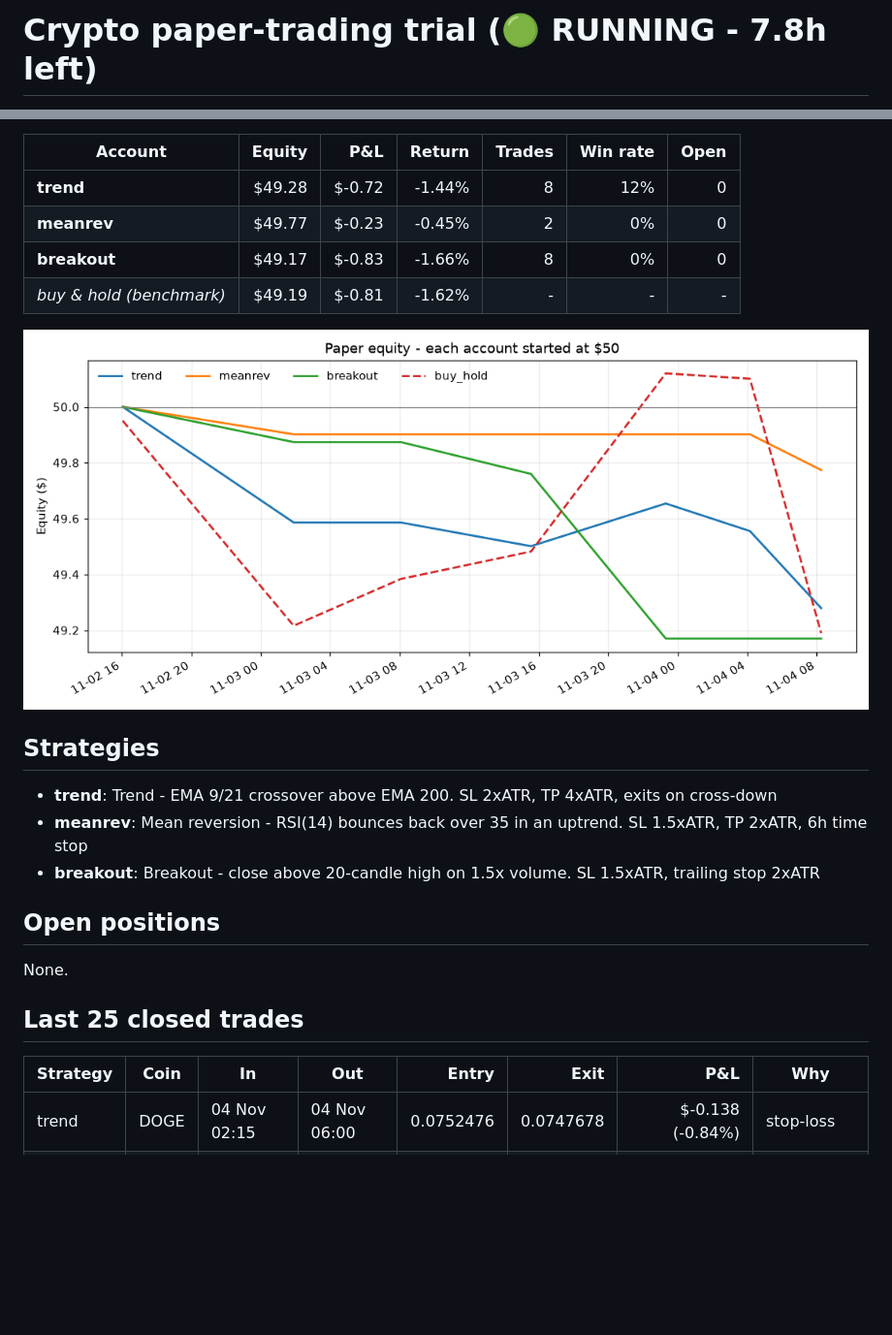
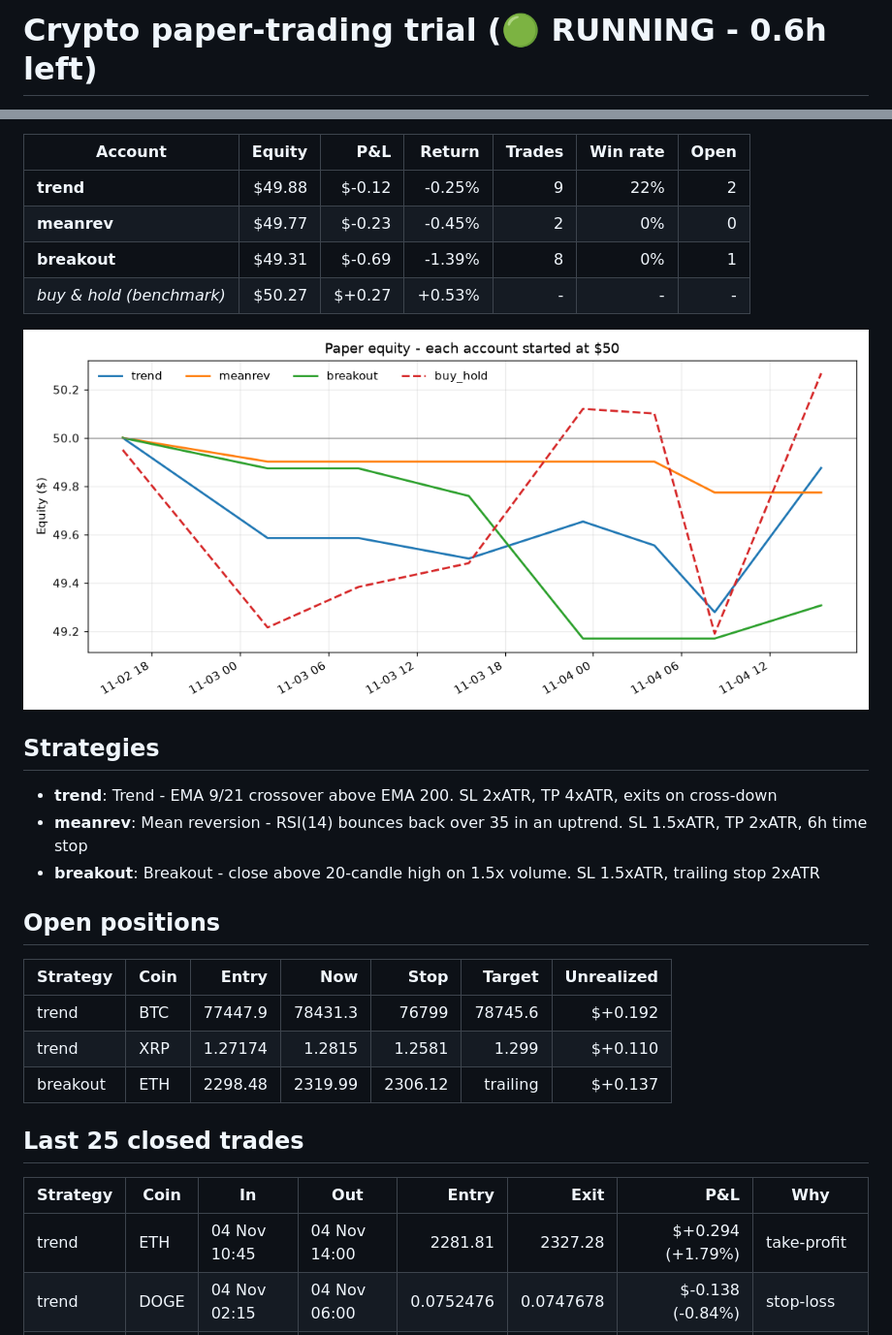
Before and after one commit to i-amarnath/crypto-paper-bot, a Markdown page: REPORT.md, 2 parts joined by grey strips. Shown at 97% size. Drawn GitHub-style; pictures changed too: equity.png; blank space fills up the shorter version.

Commit message:
tick 09:58

```diff
--- a/REPORT.md
+++ b/REPORT.md
@@ -1,2 +1,2 @@
-# Crypto paper-trading trial (🟢 RUNNING - 7.8h left)
+# Crypto paper-trading trial (🟢 RUNNING - 0.6h left)
 
@@ -4,10 +4,10 @@ Fake money, real binance_vision prices. Started **02 Nov 16:03 IST**, ends **04
 
 | Account | Equity | P&L | Return | Trades | Win rate | Open |
 |---|---:|---:|---:|---:|---:|---:|
-| **trend** | $49.28 | $-0.72 | -1.44% | 8 | 12% | 0 |
+| **trend** | $49.88 | $-0.12 | -0.25% | 9 | 22% | 2 |
 | **meanrev** | $49.77 | $-0.23 | -0.45% | 2 | 0% | 0 |
-| **breakout** | $49.17 | $-0.83 | -1.66% | 8 | 0% | 0 |
-| *buy & hold (benchmark)* | $49.19 | $-0.81 | -1.62% | - | - | - |
+| **breakout** | $49.31 | $-0.69 | -1.39% | 8 | 0% | 1 |
+| *buy & hold (benchmark)* | $50.27 | $+0.27 | +0.53% | - | - | - |
 
 ![equity](equity.png)
 
@@ -19,12 +19,17 @@ Fake money, real binance_vision prices. Started **02 Nov 16:03 IST**, ends **04
 
 ## Open positions
 
-None.
+| Strategy | Coin | Entry | Now | Stop | Target | Unrealized |
+|---|---|---:|---:|---:|---:|---:|
+| trend | BTC | 77447.9 | 78431.3 | 76799 | 78745.6 | $+0.192 |
+| trend | XRP | 1.27174 | 1.2815 | 1.2581 | 1.299 | $+0.110 |
+| breakout | ETH | 2298.48 | 2319.99 | 2306.12 | trailing | $+0.137 |
 
 ## Last 25 closed trades
 
 | Strategy | Coin | In | Out | Entry | Exit | P&L | Why |
 |---|---|---|---|---:|---:|---:|---|
+| trend | ETH | 04 Nov 10:45 | 04 Nov 14:00 | 2281.81 | 2327.28 | $+0.294 (+1.79%) | take-profit |
 | trend | DOGE | 04 Nov 02:15 | 04 Nov 06:00 | 0.0752476 | 0.0747678 | $-0.138 (-0.84%) | stop-loss |
 | trend | XRP | 04 Nov 02:30 | 04 Nov 05:45 | 1.28024 | 1.27346 | $-0.121 (-0.73%) | EMA cross-down |
 | meanrev | ETH | 04 Nov 06:30 | 04 Nov 06:45 | 2275.82 | 2262.86 | $-0.128 (-0.77%) | stop-loss |
```
Also changed, not shown: other parts of REPORT.md (+1 -1 lines), 3 other files.
